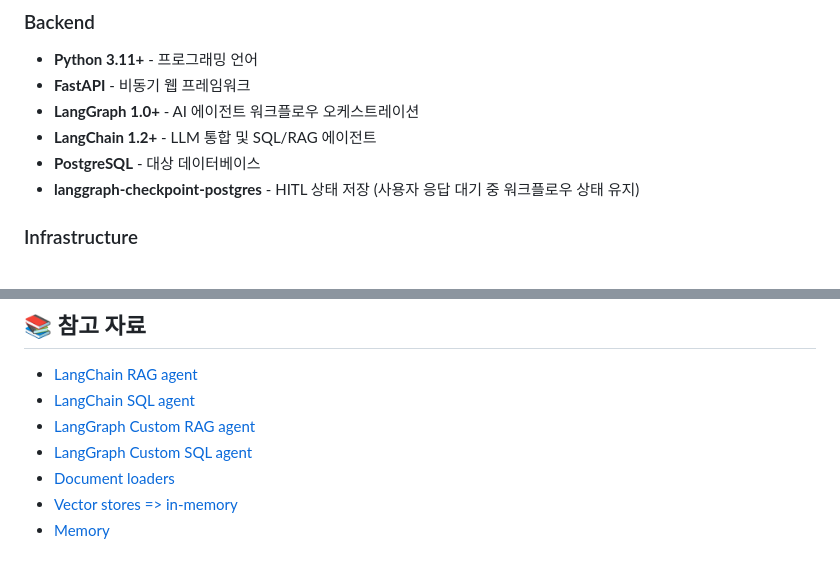
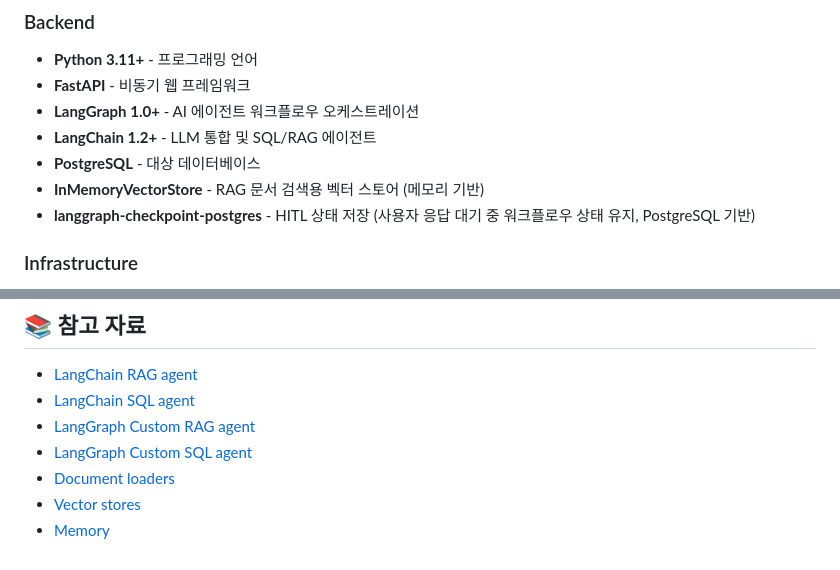
Before and after one commit to H-JUYEONG/Text2SQL, a Markdown page: README.md, 2 parts joined by grey strips. GitHub-like rendering.

```diff
--- a/README.md
+++ b/README.md
@@ -62,7 +62,8 @@ Text2SQL/
 - **LangGraph 1.0+** - AI 에이전트 워크플로우 오케스트레이션
 - **LangChain 1.2+** - LLM 통합 및 SQL/RAG 에이전트
 - **PostgreSQL** - 대상 데이터베이스
-- **langgraph-checkpoint-postgres** - HITL 상태 저장 (사용자 응답 대기 중 워크플로우 상태 유지)
+- **InMemoryVectorStore** - RAG 문서 검색용 벡터 스토어 (메모리 기반)
+- **langgraph-checkpoint-postgres** - HITL 상태 저장 (사용자 응답 대기 중 워크플로우 상태 유지, PostgreSQL 기반)
 
 ### Infrastructure
 - **Docker** - 컨테이너화 (이미지 빌드 및 실행)
@@ -122,5 +123,5 @@ EOF
 - [LangGraph Custom RAG agent](https://docs.langchain.com/oss/python/langgraph/agentic-rag/)
 - [LangGraph Custom SQL agent](https://docs.langchain.com/oss/python/langgraph/sql-agent/)
 - [Document loaders](https://docs.langchain.com/oss/python/integrations/document_loaders/)
-- [Vector stores => in-memory](https://docs.langchain.com/oss/python/integrations/vectorstores#in-memory/)
+- [Vector stores](https://docs.langchain.com/oss/python/integrations/vectorstores#in-memory/)
 - [Memory](https://docs.langchain.com/oss/python/langgraph/add-memory#use-in-production/)
```
